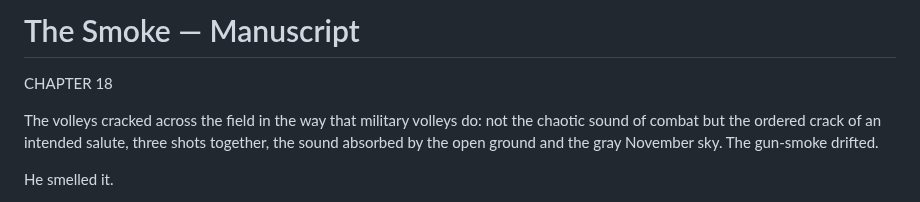
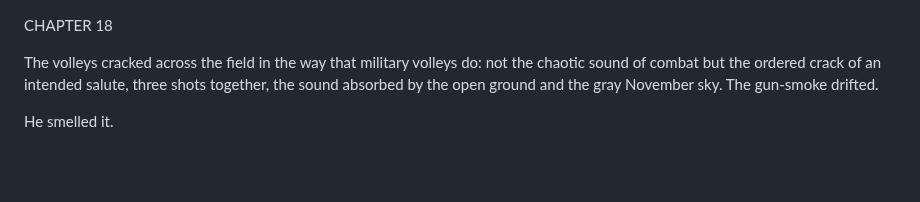
Before and after one commit to roudy80/writing-lab, a Markdown page: the-smoke/chapter18.md, the part around the change. GitHub-like rendering; blank space fills up the shorter version.

Commit message:
Fix chapter 18: remove title header artifact

```diff
--- a/the-smoke/chapter18.md
+++ b/the-smoke/chapter18.md
@@ -1,5 +1,3 @@
-# The Smoke — Manuscript
-
 CHAPTER 18
 
 The volleys cracked across the field in the way that military volleys do: not the chaotic sound of combat but the ordered crack of an intended salute, three shots together, the sound absorbed by the open ground and the gray November sky. The gun-smoke drifted.
```
